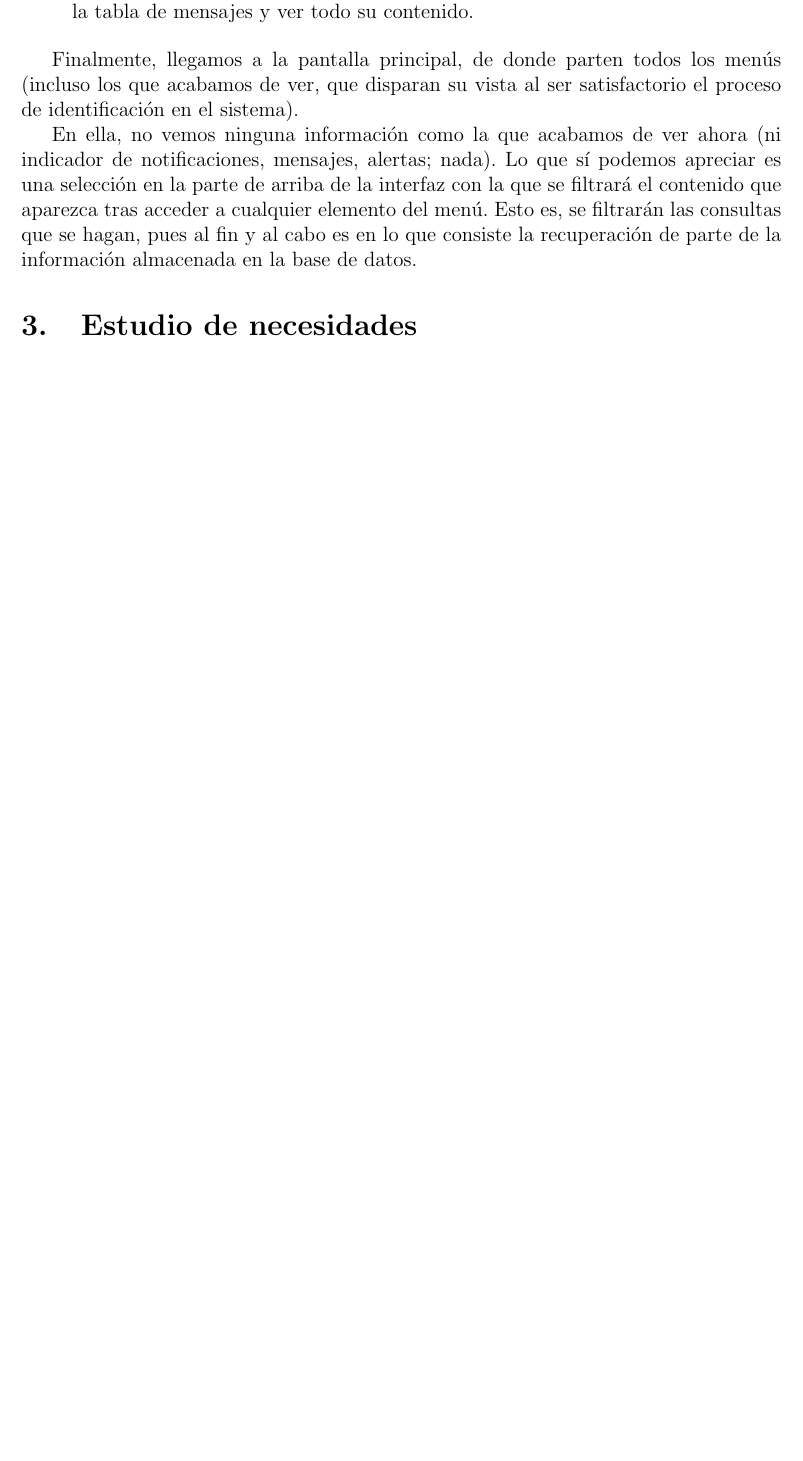
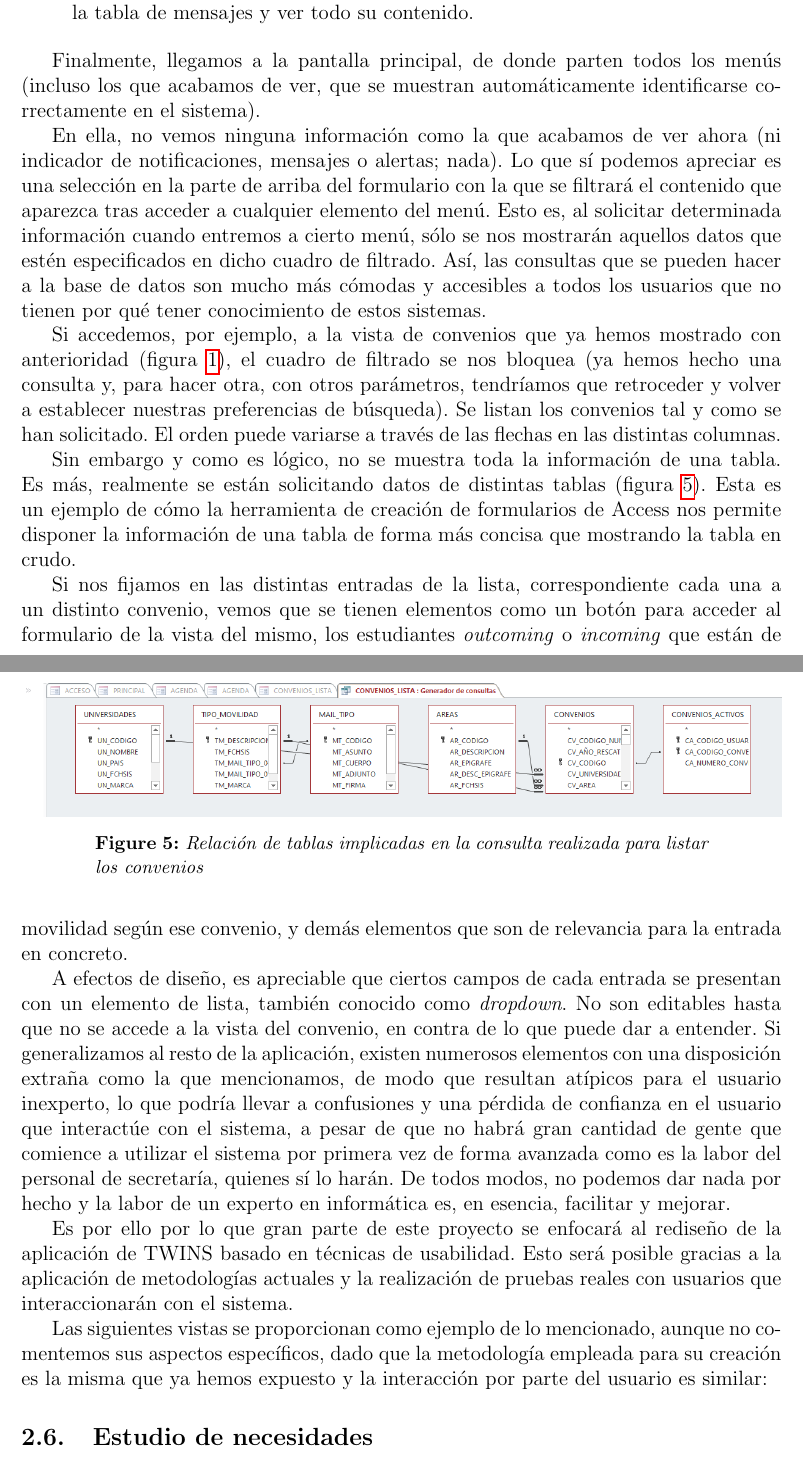
Before and after one commit to claudiolc/twinX, a LaTeX document (Memoria/memoria.tex, which reads Memoria/section2.tex): part of page 14 of 19 before the commit and two parts of pages 15 and 16 of 21 after it, the two joined at a grey line, cut so that both start at the same text, the shorter picture padded with empty space. Compiled offline with pdfLaTeX.

Commit message:
Finalización de 2.5.2 y avance de 2.5.3

```diff
--- a/Memoria/section2.tex
+++ b/Memoria/section2.tex
@@ -136,18 +159,42 @@ Tras identificarnos, nos topamos, antes de llegar a la pantalla principal, con t
+	 	\label{fig:avisos}
+	 \end{figure}
+
+	 %MISMA PANTALLA QUE LA ANTERIOR
 
 	\item La pantalla de notas, con los mensajes que se envían los distintos componentes de la oficina entre ellos, funciona como un paso de notas adhesivas que se dejan en los distintos puestos de trabajo. Sólo el administrador puede ver todas las notas que todos los usuarios se envían, pero son privadas a emisor y receptor del mensaje. Eso sí, hablamos de la vista, porque ya que todo el mundo necesita el archivo de base de datos para interaccionar con ella, todo poseedor puede abrir la tabla de mensajes y ver todo su contenido.
 
-	%Imagen de mensajes
+		 %MISMA PANTALLA QUE LA ANTERIOR
 
-	%Otra pantalla que falta
-
-	%Su imagen
+	%AQUÍ VA LA PANTALLA DE EVENTOS SIN PROCESAR
 
 \end{itemize}
 
-Finalmente, llegamos a la pantalla principal, de donde parten todos los menús (incluso los que acabamos de ver, que disparan su vista al ser satisfactorio el proceso de identificación en el sistema).
+Finalmente, llegamos a la pantalla principal, de donde parten todos los menús (incluso los que acabamos de ver, que se muestran automáticamente identificarse correctamente en el sistema).
 
 %Imagen de pantalla principal
 
-En ella, no vemos ninguna información como la que acabamos de ver ahora (ni indicador de notificaciones, mensajes, alertas; nada). Lo que sí podemos apreciar es una selección en la parte de arriba de la interfaz con la que se filtrará el contenido que aparezca tras acceder a cualquier elemento del menú. Esto es, se filtrarán las consultas que se hagan, pues al fin y al cabo es en lo que consiste la recuperación de parte de la información almacenada en la base de datos.
+En ella, no vemos ninguna información como la que acabamos de ver ahora (ni indicador de notificaciones, mensajes o alertas; nada). Lo que sí podemos apreciar es una selección en la parte de arriba del formulario con la que se filtrará el contenido que aparezca tras acceder a cualquier elemento del menú. Esto es, al solicitar determinada información cuando entremos a cierto menú, sólo se nos mostrarán aquellos datos que estén especificados en dicho cuadro de filtrado. Así, las consultas que se pueden hacer a la base de datos son mucho más cómodas y accesibles a todos los usuarios que no tienen por qué tener conocimiento de estos sistemas.
 
-\section{Estudio de necesidades}
+Si accedemos, por ejemplo, a la vista de convenios que ya hemos mostrado con anterioridad (figura \ref{fig:vistaConvenios}), el cuadro de filtrado se nos bloquea (ya hemos hecho una consulta y, para hacer otra, con otros parámetros, tendríamos que retroceder y volver a establecer nuestras preferencias de búsqueda). Se listan los convenios tal y como se han solicitado. El orden puede variarse a través de las flechas en las distintas columnas.
+
+Sin embargo y como es lógico, no se muestra toda la información de una tabla. Es más, realmente se están solicitando datos de distintas tablas (figura \ref{fig:tablasConsultaConvenios}). Esta es un ejemplo de cómo la herramienta de creación de formularios de Access nos permite disponer la información de una tabla de forma más concisa que mostrando la tabla en crudo.
+
+\begin{figure}
+	\centering
+	\includegraphics[width=\textwidth]{img/Capturas de TWINS/relaciónTablasConsultaConveniosLista.png}
+	\caption{Relación de tablas implicadas en la consulta realizada para listar los convenios}
+	\label{fig:tablasConsultaConvenios}
+\end{figure}
+
+Si nos fijamos en las distintas entradas de la lista, correspondiente cada una a un distinto convenio, vemos que se tienen elementos como un botón para acceder al formulario de la vista del mismo, los estudiantes \textit{outcoming} o \textit{incoming} que están de movilidad según ese convenio, y demás elementos que son de relevancia para la entrada en concreto.
+
+A efectos de diseño, es apreciable que ciertos campos de cada entrada se presentan con un elemento de lista, también conocido como \textit{dropdown}. No son editables hasta que no se accede a la vista del convenio, en contra de lo que puede dar a entender. Si generalizamos al resto de la aplicación, existen numerosos elementos con una disposición extraña como la que mencionamos, de modo que resultan atípicos para el usuario inexperto, lo que podría llevar a confusiones y una pérdida de confianza en el usuario que interactúe con el sistema, a pesar de que no habrá gran cantidad de gente que comience a utilizar el sistema por primera vez de forma avanzada como es la labor del personal de secretaría, quienes sí lo harán. De todos modos, no podemos dar nada por hecho y la labor de un experto en informática es, en esencia, facilitar y mejorar.
+
+Es por ello por lo que gran parte de este proyecto se enfocará al rediseño de la aplicación de TWINS basado en técnicas de usabilidad. Esto será posible gracias a la aplicación de metodologías actuales y la realización de pruebas reales con usuarios que interaccionarán con el sistema.
+
+Las siguientes vistas se proporcionan como ejemplo de lo mencionado, aunque no comentemos sus aspectos específicos, dado que la metodología empleada para su creación es la misma que ya hemos expuesto y la interacción por parte del usuario es similar:
+
+%imágenes. AÑADIR \REF PORQUE NO SE SABE DÓNDE SE VAN A MOSTRAR
+
+
+\subsection{Estudio de necesidades}
```
Also changed, not shown: Memoria/img/Capturas de TWINS/avisos.png (added), Memoria/img/Capturas de TWINS/calendario.png (added), Memoria/img/Capturas de TWINS/login.png (added), Memoria/img/Capturas de TWINS/relaciónTablasConsultaConveniosLista.png (added), Memoria/memoria.gls, Memoria/memoria.pdf, Memoria/section2.tex (43 more changed lines), 8 other files. Lines whose indentation alone changed are shown as unchanged.
